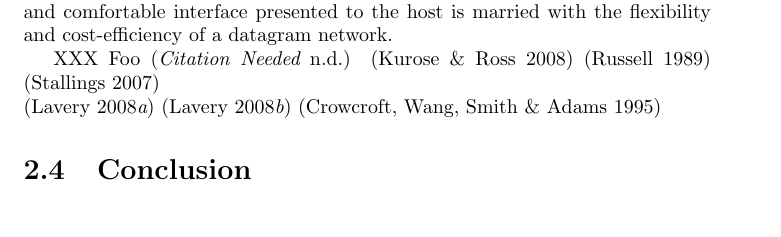
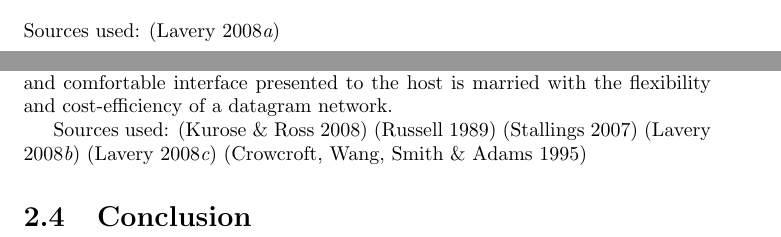
Before and after one commit to rdancer/csys-michaelmas-2008-summative, a LaTeX document (computer-systems-michaelmas-summative.tex): part of page 5 of 8 before the commit and two parts of pages 2 and 5 of 8 after it, the two joined at a grey line, cut at the place of the change, the shorter picture padded with empty space. Compiled offline with pdfLaTeX.

Commit message:
Added slides for lecture four to the bibliography.

```diff
--- a/computer-systems-michaelmas-summative.tex
+++ b/computer-systems-michaelmas-summative.tex
@@ -52,10 +52,13 @@
 %	-- the assignment
 
 \chapter{Client-Server Architecture}
+
+Sources used:
+\cite{slides-lecture-4}
 %%%%%%%%%%%%%%%%%%%%%%%%%%%%%%%%%%%%%%%%%%%%%%%%%%%%%%%%%%%%%%%%%%%%%%%%%%%%%%
 
 %\begin{quote}
-%``In computing, phishing is a form of social engineering, characterised by
+:%``In computing, phishing is a form of social engineering, characterised by
 %attempts to fraudulently acquire sensitive information, such as passwords
 %[\,\ldots]'' \cite{gwavanation:phishing-definition}
 %\end{quote}
@@ -187,13 +190,13 @@ It is possible to use a hybrid approach, and in fact many networks currently dep
 VC intereface, datagram network---so that the advantage of having a nice and comfortable interface presented to the host is married with the flexibility and cost-efficiency of a datagram network.
 
 
-
-
-
-XXX Foo \cite{xxx} \cite{kurose} \cite{russell} \cite{stallings}\\
-\cite{slides-lecture-2}
-\cite{slides-lecture-6}
-\cite{crowcroft}
+Sources used:
+    \cite{kurose}
+    \cite{russell}
+    \cite{stallings}
+    \cite{slides-lecture-2}
+    \cite{slides-lecture-6}
+    \cite{crowcroft}
 
 \section{Conclusion}
 %%%%%%%%%%%%%%%%%%%%%%%%%%%%%%%%%%%%%%%%%%%%%%%%%%%%%%%%%%%%%%%%%%%%%%%%%%%%%%
```
Also changed, not shown: references.bib (+10 -0 lines).
